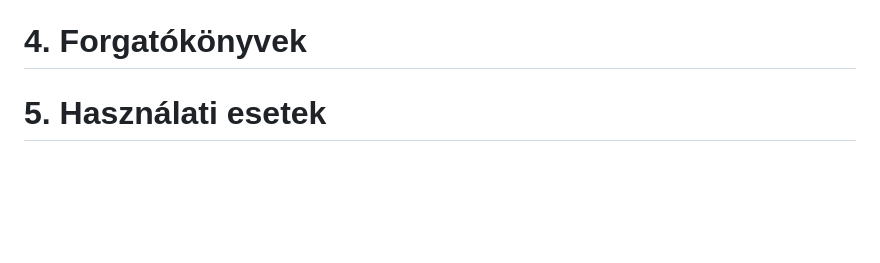
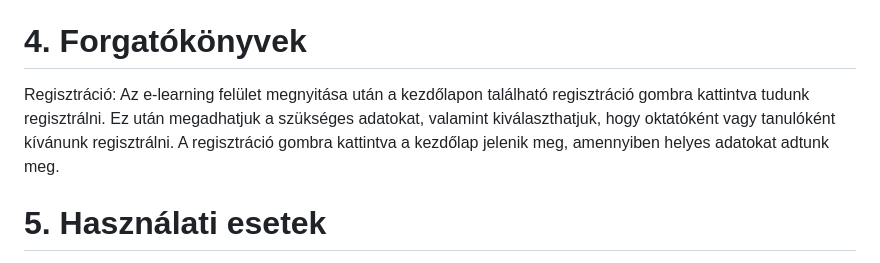
Before and after one commit to ivan-akos/e-learning-AFP2-23, a Markdown page: docs/Funkcionális_Specifikáció.md, the part around the change. Rendered like a GitHub page; blank space fills up the shorter version.

Commit message:
add Forgatokonyvek

```diff
--- a/docs/Funkcionális_Specifikáció.md
+++ b/docs/Funkcionális_Specifikáció.md
@@ -15,6 +15,8 @@ Zárthelyi dolgozat: A zárthelyi dolgozat egy olyan írásbeli vizsga, amelyet
 
 
 # 4. Forgatókönyvek
+Regisztráció: Az e-learning felület megnyitása után a kezdőlapon található regisztráció gombra kattintva tudunk regisztrálni. Ez után megadhatjuk a szükséges adatokat, valamint kiválaszthatjuk, hogy oktatóként vagy tanulóként kívánunk regisztrálni. A regisztráció gombra kattintva a kezdőlap jelenik meg, amennyiben helyes adatokat adtunk meg.
+
 
 # 5. Használati esetek
 1. Egy kívül álló az oldalra téved. Rövid tájékoztatót kap arról mi is ez az oldal.
```
